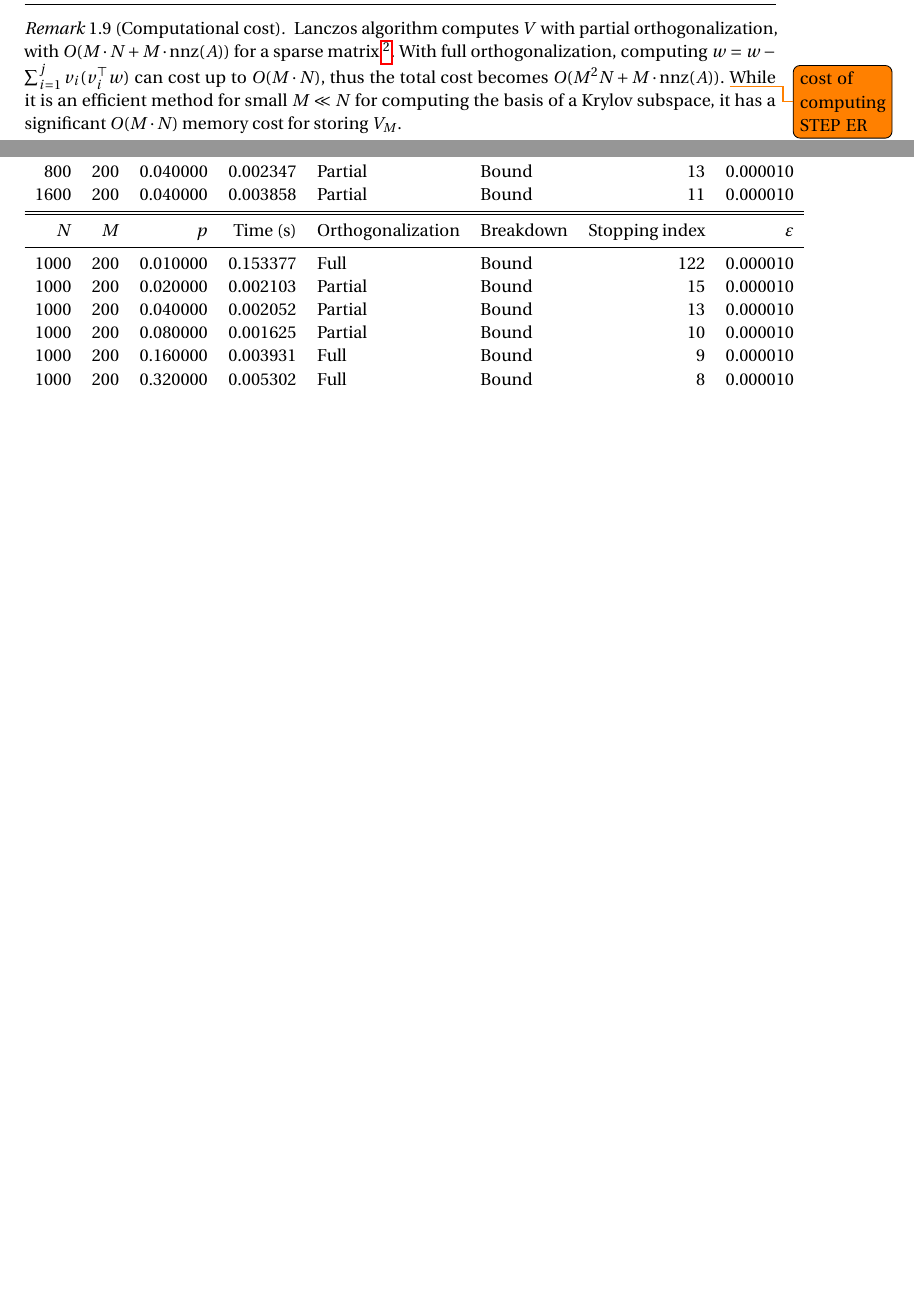
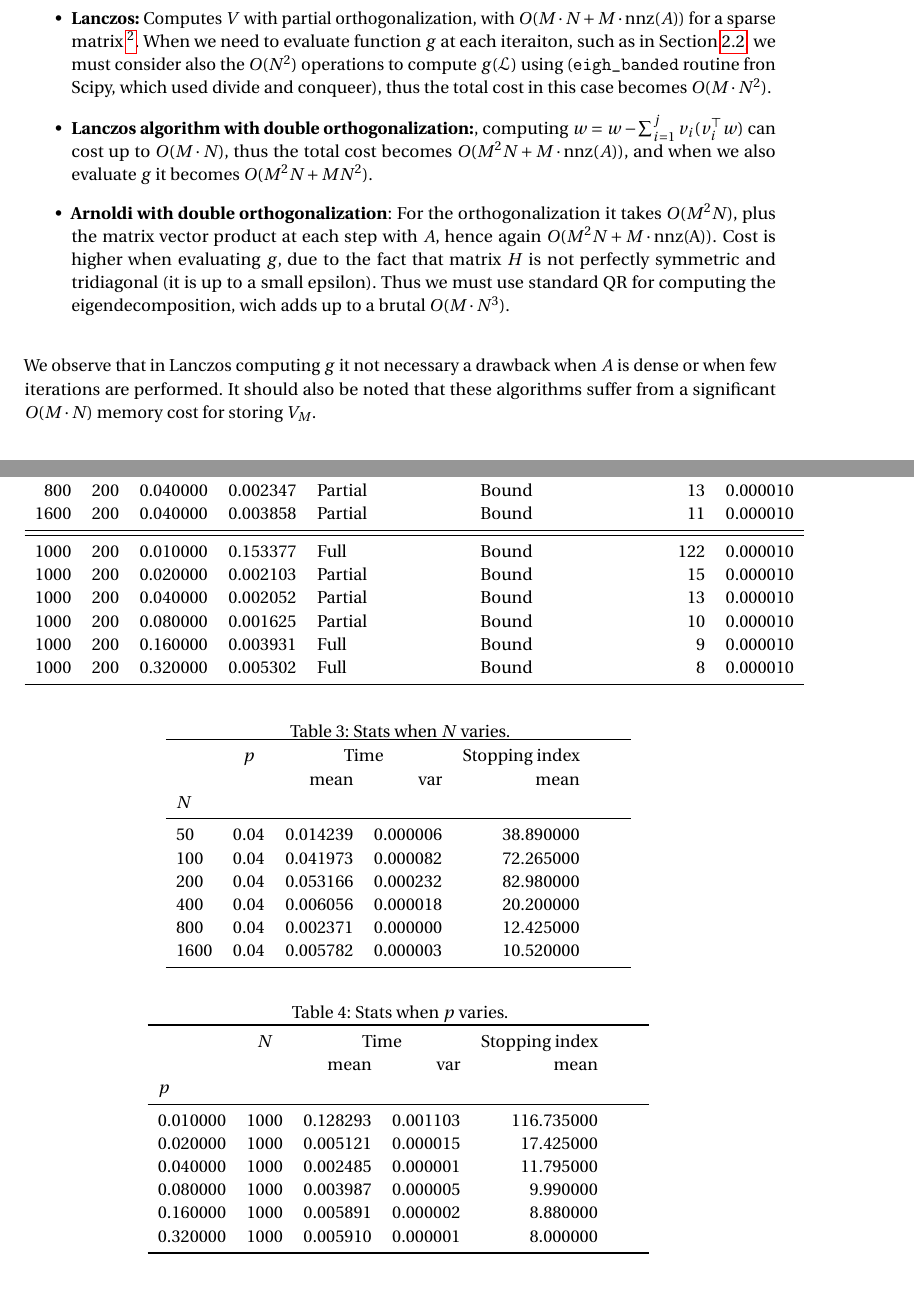
Before and after one commit to defending1/afgl, a LaTeX paper (report/main.tex, which reads report/assets/group_table_2.tex, report/assets/group_table_3.tex, report/assets/table_ex23_example.tex): two parts of pages 4 and 10 of 12 before the commit and two parts of pages 5 and 12 of 14 after it, joined at a grey line, cut at the place of the change, the shorter picture padded with empty space. Compiled offline with pdfLaTeX.

Commit message:
Write report.

```diff
--- /dev/null
+++ b/report/assets/group_table_2.tex
@@ -0,0 +1,14 @@
+\begin{tabular}{lrrrrrr}
+\toprule
+ & \multicolumn{1}{c}{$p$} & \multicolumn{2}{c}{Time} & \multicolumn{1}{c}{Stopping index} \\
+ &  & mean & var & mean  \\
+$N$ &  &  &  &  &  &  \\
+\midrule
+50 & 0.04 & 0.014239 & 0.000006 & 38.890000  \\
+100 & 0.04 & 0.041973 & 0.000082 & 72.265000  \\
+200 & 0.04 & 0.053166 & 0.000232 & 82.980000  \\
+400 & 0.04 & 0.006056 & 0.000018 & 20.200000  \\
+800 & 0.04 & 0.002371 & 0.000000 & 12.425000  \\
+1600 & 0.04 & 0.005782 & 0.000003 & 10.520000  \\
+\bottomrule
+\end{tabular}
--- /dev/null
+++ b/report/assets/group_table_3.tex
@@ -0,0 +1,14 @@
+\begin{tabular}{lrrrrrr}
+\toprule
+ & \multicolumn{1}{c}{$N$} & \multicolumn{2}{c}{Time} & \multicolumn{1}{c}{Stopping index} \\
+ &  & mean & var & mean \\
+$p$ &  &  &  &  &  &  \\
+\midrule
+0.010000 & 1000  & 0.128293 & 0.001103 & 116.735000  \\
+0.020000 & 1000  & 0.005121 & 0.000015 & 17.425000  \\
+0.040000 & 1000  & 0.002485 & 0.000001 & 11.795000  \\
+0.080000 & 1000  & 0.003987 & 0.000005 & 9.990000  \\
+0.160000 & 1000  & 0.005891 & 0.000002 & 8.880000  \\
+0.320000 & 1000  & 0.005910 & 0.000001 & 8.000000  \\
+\bottomrule
+\end{tabular}
--- a/report/assets/table_ex_2.tex
+++ b/report/assets/table_ex23_example.tex
@@ -9,4 +9,12 @@ $N$ & $M$ & $p$ & Time (s)& Orthogonalization & Breakdown & Stopping index & $\v
 800 & 200 & 0.040000 & 0.002347 & Partial & Bound & 13 & 0.000010 \\
 1600 & 200 & 0.040000 & 0.003858 & Partial & Bound & 11 & 0.000010 \\
 \bottomrule
+\toprule
+1000 & 200 & 0.010000 & 0.153377 & Full & Bound & 122 & 0.000010 \\
+1000 & 200 & 0.020000 & 0.002103 & Partial & Bound & 15 & 0.000010 \\
+1000 & 200 & 0.040000 & 0.002052 & Partial & Bound & 13 & 0.000010 \\
+1000 & 200 & 0.080000 & 0.001625 & Partial & Bound & 10 & 0.000010 \\
+1000 & 200 & 0.160000 & 0.003931 & Full & Bound & 9 & 0.000010 \\
+1000 & 200 & 0.320000 & 0.005302 & Full & Bound & 8 & 0.000010 \\
+\bottomrule
 \end{tabular}
--- a/report/assets/table_ex_3.tex
+++ /dev/null
@@ -1,12 +0,0 @@
-\begin{tabular}{rrrrllrr}
-\toprule
-$N$ & $M$ & $p$ & Time (s) & Orthogonalization & Breakdown & Stopping index & $\varepsilon$ \\
-\midrule
-1000 & 200 & 0.010000 & 0.153377 & Full & Bound & 122 & 0.000010 \\
-1000 & 200 & 0.020000 & 0.002103 & Partial & Bound & 15 & 0.000010 \\
-1000 & 200 & 0.040000 & 0.002052 & Partial & Bound & 13 & 0.000010 \\
-1000 & 200 & 0.080000 & 0.001625 & Partial & Bound & 10 & 0.000010 \\
-1000 & 200 & 0.160000 & 0.003931 & Full & Bound & 9 & 0.000010 \\
-1000 & 200 & 0.320000 & 0.005302 & Full & Bound & 8 & 0.000010 \\
-\bottomrule
-\end{tabular}
--- a/report/main.tex
+++ b/report/main.tex
@@ -325,5 +340,3 @@ computing its eigendecomposition is stable and efficient. \todo{why? cost?}
 \end{algorithm}
 
 
-\begin{remark}[Computational cost]
-  Lanczos algorithm computes $ V $  with partial orthogonalization, with $ O(M \cdot N
@@ -330,10 +348,24 @@ computing its eigendecomposition is stable and efficient. \todo{why? cost?}
+\begin{itemize}
+  \item \textbf{Lanczos:} Computes $ V $  with partial orthogonalization, with $ O(M \cdot N
   + M \cdot \text{nnz}(A)) $ for a sparse matrix \footnote{note that the product $ Av_j $ dominates the cost,
-  and that $ \text{nnz}(A) = N^2 $ when $ A $ is dense.}. With full orthogonalization, computing $ w = w -
+  and that $ \text{nnz}(A) = N^2 $ when $ A $ is dense.}. When we need to evaluate function $ g $ at
+  each iteraiton, such as in Section \ref{ssec:ex23}, we must consider also the $ O(N^2) $
+  operations to compute $ g(\L) $ using (\texttt{eigh\_banded} routine fron Scipy, which used divide
+  and conqueer), thus the total cost in this case becomes $ O(M \cdot N^2) $.
+\item \textbf{Lanczos algorithm with double orthogonalization:}, computing $ w = w -
   \sum_{i=1}^j v_i(v_i^{\top}w) $ can cost up
-  to $ O(M\cdot N) $, thus the total cost becomes $ O(M^2N +  M\cdot \text{nnz}(A)) $. \todo{cost of
-  computing STEP ER} While it is an efficient
-  method for small $ M\ll N $ for computing the basis of a Krylov subspace, it has a significant $ O(M \cdot N) $ memory cost for storing $ V_M $.
-\end{remark}
+  to $ O(M\cdot N) $, thus the total cost becomes $ O(M^2N +  M\cdot \text{nnz}(A)) $, and when we
+  also evaluate $ g $ it becomes $ O(M^2N + MN^2) $.
+\item \textbf{Arnoldi with double orthogonalization}: For the orthogonalization it takes $ O(M^2N)
+  $, plus the matrix vector product at each step with $ A $, hence again $ O(M^2N + M \cdot
+  \text{nnz(A)}) $. Cost is higher when evaluating $ g $, due to the fact that matrix $ H $ is not
+  perfectly symmetric and tridiagonal (it is up to a small epsilon). Thus we must use standard QR
+  for computing the eigendecomposition, wich adds up to a brutal $ O(M \cdot N^3)$.
+ \end{itemize}
+
+We observe that in Lanczos computing $ g $ it not necessary a drawback when $ A $ is dense or when few
+iterations are performed.
+It should also be noted that these algorithms suffer from a significant $ O(M \cdot N) $ memory cost for storing $ V_M $.
 
 
 \subsubsection{Why double orthogonalization?}
@@ -502,8 +556,21 @@ orthogonalization, but we run it when we detect orthogonality loss.
   \caption{Lanczos execution tests when $ N $ varies and $ p $ fixed (top), and
   vice versa (bottom).}
   \label{table:ex23_some}
-  \input{assets/table_ex_2.tex}
-  \input{assets/table_ex_3.tex}
+  \input{assets/table_ex23_example.tex}
+\end{table}
+
+\begin{table}[ht!]
+  \centering
+  \caption{Stats when $ N $ varies.}
+  \label{table:group_table_2}
+  \input{assets/group_table_2.tex}
+\end{table}
+
+\begin{table}[ht!]
+  \centering
+  \caption{Stats when $ p $ varies.}
+  \label{table:group_table_3}
+  \input{assets/group_table_3.tex}
 \end{table}
 
 After executing the experiments above, we obtain the plot in Figure \ref{fig:loglog}.
```
Also changed, not shown: report/assets/orthogonalization.tex (+1 -1 lines), report/main.tex (68 more changed lines).
